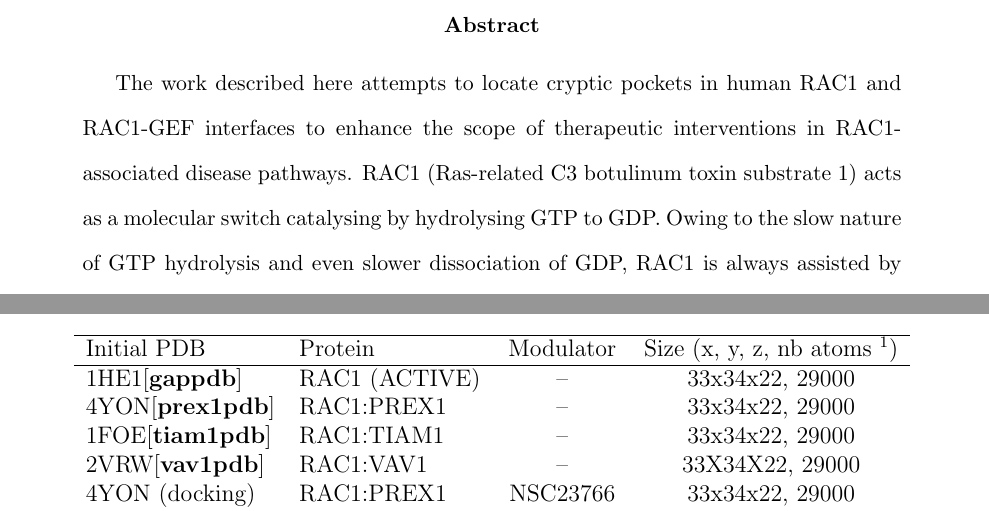
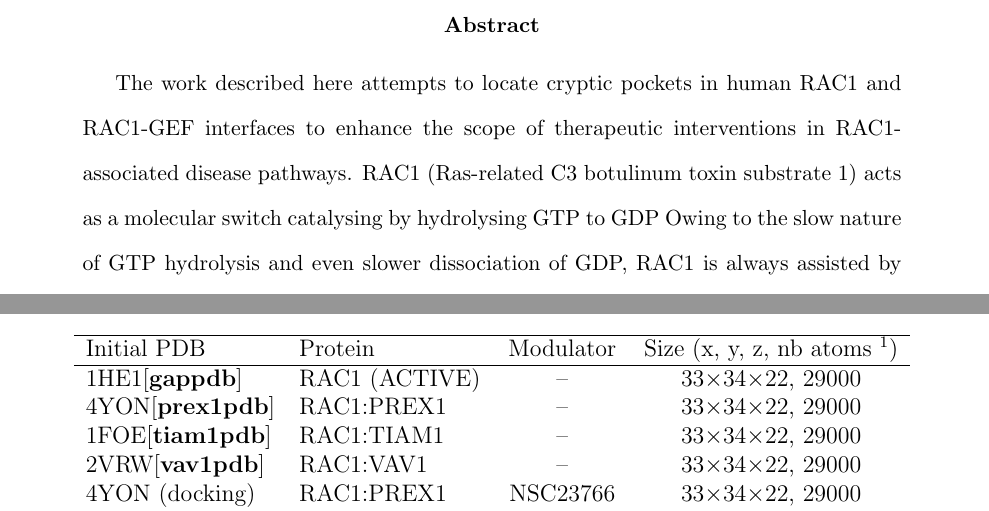
Before and after one commit to elvismartis/ORBIT-RAC1, a LaTeX paper (Cryptic Pocket Detection in RAC1.tex): two parts of pages 1 and 2 of 10, joined at a grey line, cut so that both start at the same text. The pictures show the PDF file Cryptic Pocket Detection in RAC1.pdf that the author committed with the source.

Commit message:
Kratos updates

```diff
--- a/Cryptic Pocket Detection in RAC1.tex
+++ b/Cryptic Pocket Detection in RAC1.tex
@@ -101,8 +101,11 @@
     \hline
    Initial PDB & Protein & Modulator & Size (x, y, z, nb atoms \footnote{Need to confirm}) \\
     \hline
-    1HE1\cite{gappdb} & RAC1 (ACTIVE) & --  & 33x34x22, 29000 \\
-    4YON\cite{prex1pdb} & RAC1:PREX1    & -- & 33x34x22, 29000 \\
-    1FOE\cite{tiam1pdb} & RAC1:TIAM1     & -- & 33x34x22, 29000 \\
-    2VRW\cite{vav1pdb} & RAC1:VAV1      & -- & 33X34X22, 29000 \\
-    4YON (docking)  & RAC1:PREX1  & NSC23766 & 33x34x22, 29000 \\
+    1HE1\cite{gappdb} & RAC1 (ACTIVE) & --  & 33$\times$34$\times$22, 29000 \\
+    4YON\cite{prex1pdb} & RAC1:PREX1    & -- & 33$\times$34$\times$22, 29000 \\
+    1FOE\cite{tiam1pdb} & RAC1:TIAM1     & -- & 33$\times$34$\times$22, 29000 \\
+    2VRW\cite{vav1pdb} & RAC1:VAV1      & -- & 33$\times$34$\times$22, 29000 \\
+    4YON (docking)  & RAC1:PREX1  & NSC23766 & 33$\times$34$\times$22, 29000 \\
+    4YON (docking)   & RAC1:PREX1    & IA-116 & 33$\times$34$\times$22, 29000 \\
+    4YON (docking)   & RAC1:PREX1 & ZINC69391 & 33$\times$34$\times$22, 29000 \\
+    4YON (docking)   & RAC1:PREX1   & EHT1864 & 33$\times$34$\times$22, 29000 \\
```
Also changed, not shown: acs-Cryptic Pocket Detection in RAC1.bib (deleted, +0 -10 lines), Cryptic Pocket Detection in RAC1.pdf, Cryptic Pocket Detection in RAC1.tex (7 more changed lines), 14 other files.
